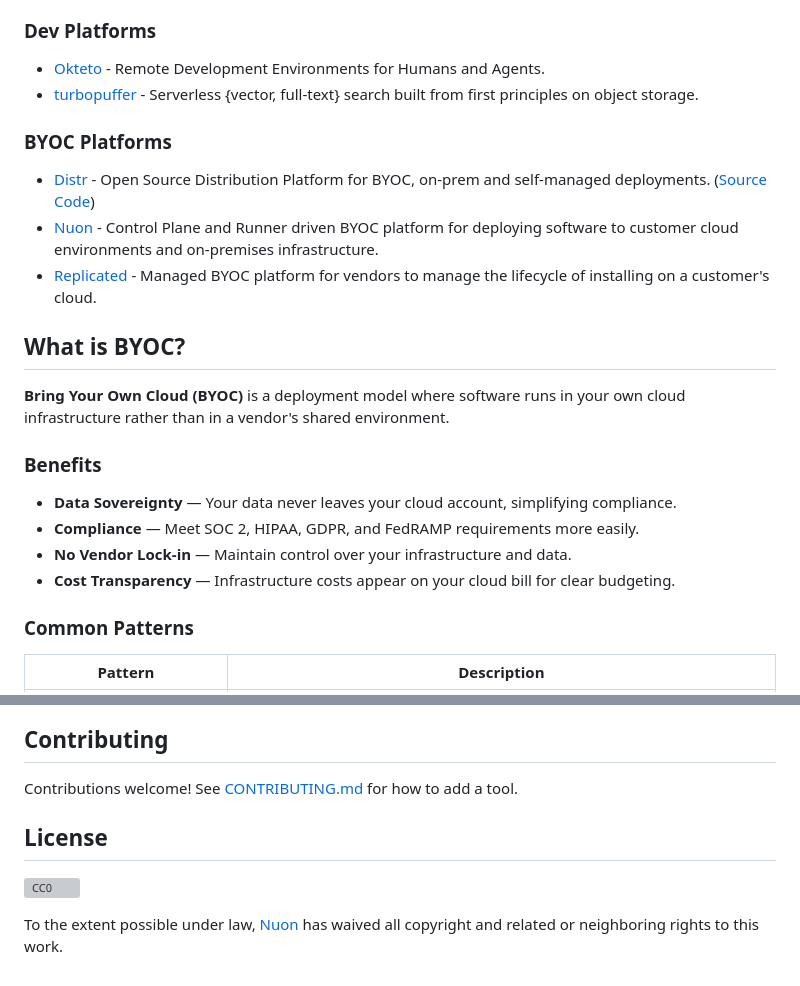
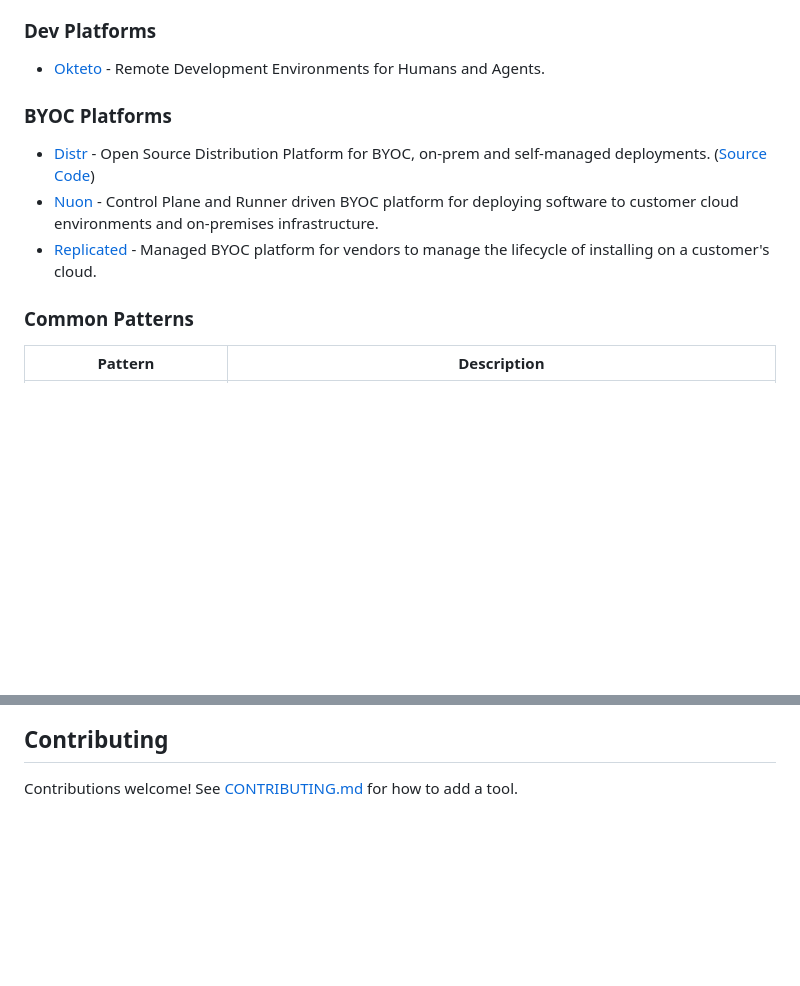
Before and after one commit to nuonco/awesome-byoc, a Markdown page: README.md, 2 parts joined by grey strips. Rendered like a GitHub page; blank space fills up the shorter version; grey boxes are pictures that could not be loaded.

Commit message:
Awesome README lint (#27)
* Linting updates

Removed License section from README.md

* Remove 'What is BYOC?' section from README

Removed extra informational material about BYOC as it violates guidelines

```diff
--- a/README.md
+++ b/README.md
@@ -47,7 +47,6 @@
 ### Dev Platforms
 
 - [Okteto](https://www.okteto.com/) - Remote Development Environments for Humans and Agents.
-- [turbopuffer](https://turbopuffer.com/docs/architecture) - Serverless {vector, full-text} search built from first principles on object storage.
 
 
 ### BYOC Platforms
@@ -55,17 +54,6 @@
 - [Distr](https://distr.sh/) - Open Source Distribution Platform for BYOC, on-prem and self-managed deployments. ([Source Code](https://github.com/distr-sh/distr))
 - [Nuon](https://docs.nuon.co/get-started/introduction) - Control Plane and Runner driven BYOC platform for deploying software to customer cloud environments and on-premises infrastructure.
 - [Replicated](https://www.replicated.com/) - Managed BYOC platform for vendors to manage the lifecycle of installing on a customer's cloud.
-
-## What is BYOC?
-
-**Bring Your Own Cloud (BYOC)** is a deployment model where software runs in your own cloud infrastructure rather than in a vendor's shared environment.
-
-### Benefits
-
-- **Data Sovereignty** — Your data never leaves your cloud account, simplifying compliance.
-- **Compliance** — Meet SOC 2, HIPAA, GDPR, and FedRAMP requirements more easily.
-- **No Vendor Lock-in** — Maintain control over your infrastructure and data.
-- **Cost Transparency** — Infrastructure costs appear on your cloud bill for clear budgeting.
 
 ### Common Patterns
 
@@ -78,9 +66,3 @@
 ## Contributing
 
 Contributions welcome! See [CONTRIBUTING.md](CONTRIBUTING.md) for how to add a tool.
-
-## License
-
-[![CC0](https://licensebuttons.net/p/zero/1.0/88x31.png)](https://creativecommons.org/publicdomain/zero/1.0/)
-
-To the extent possible under law, [Nuon](https://nuon.co) has waived all copyright and related or neighboring rights to this work.
```
